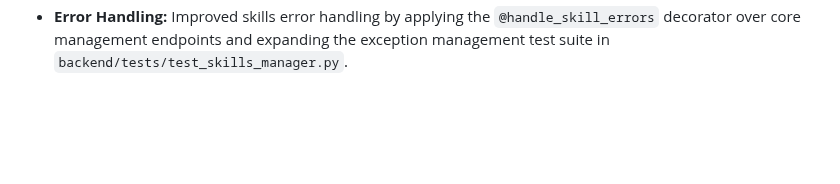
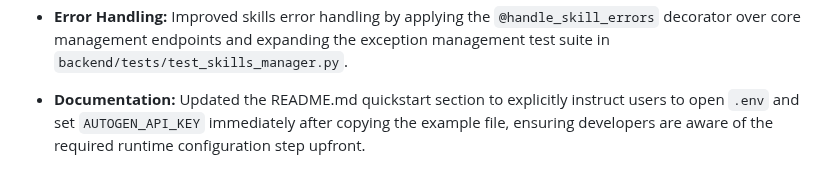
Before and after one commit to Helloguys3324/orchestratot, a Markdown page: docs/ARCHITECTURE_STATE.md, the part around the change. Rendered like a GitHub page; blank space fills up the shorter version.

Commit message:
ai-factory(reviewer): Review code quality
Updated docs/ARCHITECTURE_STATE.md to capture recent technical decisions including explicit instructions in README.md quickstart regarding the required `.env` file configuration and `AUTOGEN_API_KEY`.

```diff
--- a/docs/ARCHITECTURE_STATE.md
+++ b/docs/ARCHITECTURE_STATE.md
@@ -86,3 +86,5 @@ The repository is structured into the following directories:
 - **Documentation:** Updated dependency installation instructions across project documentation to include `httpx` to eliminate `ModuleNotFoundError` during `pytest` execution with `TestClient`.
 - **Documentation:** Replaced vague references to "Troubleshooting Guide" with precise paths to "docs/TROUBLESHOOTING.md" across local setup documentation, improving accuracy and developer experience.
 - **Error Handling:** Improved skills error handling by applying the `@handle_skill_errors` decorator over core management endpoints and expanding the exception management test suite in `backend/tests/test_skills_manager.py`.
+
+- **Documentation:** Updated the README.md quickstart section to explicitly instruct users to open `.env` and set `AUTOGEN_API_KEY` immediately after copying the example file, ensuring developers are aware of the required runtime configuration step upfront.
```
